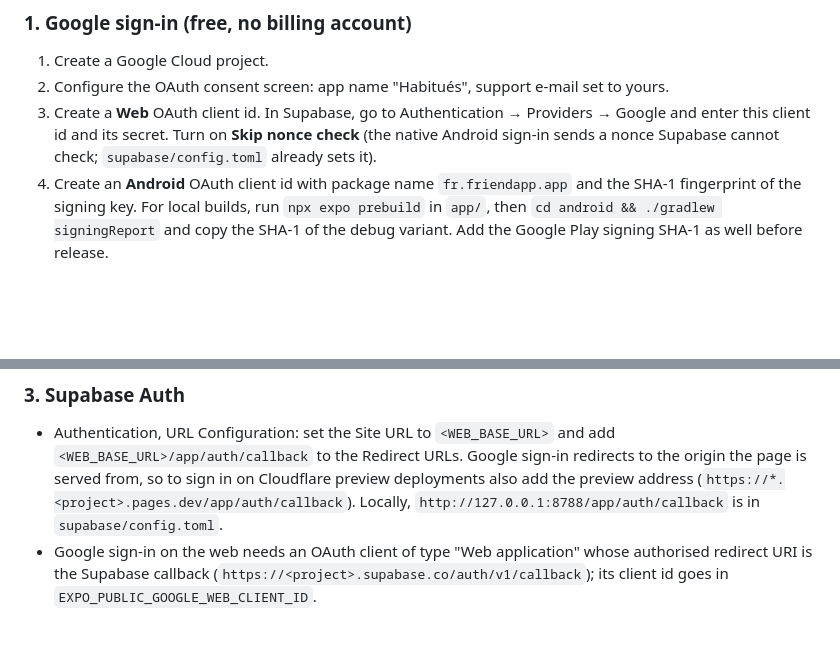
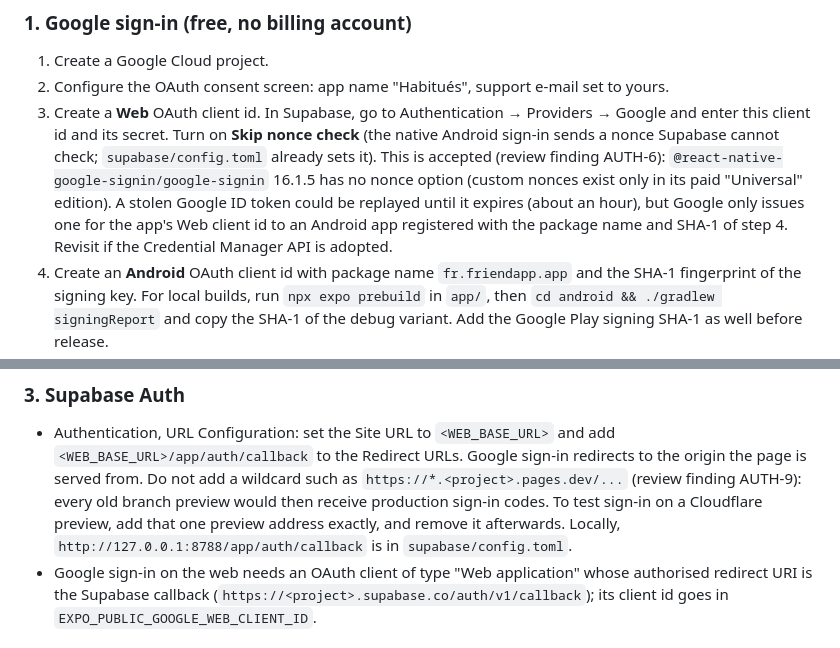
Before and after one commit to William-Aye/Habitu-s, a Markdown page: README.md, 2 parts joined by grey strips. GitHub-like rendering; blank space fills up the shorter version.

```diff
--- a/README.md
+++ b/README.md
@@ -57,7 +57,11 @@ Sign-up asks for a first name and an 18+ confirmation, nothing else.
 2. Configure the OAuth consent screen: app name "Habitués", support e-mail set to yours.
 3. Create a **Web** OAuth client id. In Supabase, go to Authentication → Providers → Google and
    enter this client id and its secret. Turn on **Skip nonce check** (the native Android sign-in
-   sends a nonce Supabase cannot check; `supabase/config.toml` already sets it).
+   sends a nonce Supabase cannot check; `supabase/config.toml` already sets it). This is accepted
+   (review finding AUTH-6): `@react-native-google-signin/google-signin` 16.1.5 has no nonce option
+   (custom nonces exist only in its paid "Universal" edition). A stolen Google ID token could be replayed
+   until it expires (about an hour), but Google only issues one for the app's Web client id to an Android
+   app registered with the package name and SHA-1 of step 4. Revisit if the Credential Manager API is adopted.
 4. Create an **Android** OAuth client id with package name `fr.friendapp.app` and the SHA-1
    fingerprint of the signing key. For local builds, run `npx expo prebuild` in `app/`, then
    `cd android && ./gradlew signingReport` and copy the SHA-1 of the debug variant. Add the
@@ -503,8 +551,9 @@ Android App Links: the same `EXPO_PUBLIC_WEB_BASE_URL` must be set when building
 
 - Authentication, URL Configuration: set the Site URL to `<WEB_BASE_URL>` and add
   `<WEB_BASE_URL>/app/auth/callback` to the Redirect URLs. Google sign-in redirects to the origin the page is
-  served from, so to sign in on Cloudflare preview deployments also add the preview address
-  (`https://*.<project>.pages.dev/app/auth/callback`). Locally, `http://127.0.0.1:8788/app/auth/callback` is in
+  served from. Do not add a wildcard such as `https://*.<project>.pages.dev/...` (review finding AUTH-9): every
+  old branch preview would then receive production sign-in codes. To test sign-in on a Cloudflare preview, add
+  that one preview address exactly, and remove it afterwards. Locally, `http://127.0.0.1:8788/app/auth/callback` is in
   `supabase/config.toml`.
 - Google sign-in on the web needs an OAuth client of type "Web application" whose authorised redirect URI
   is the Supabase callback (`https://<project>.supabase.co/auth/v1/callback`); its client id goes in
```
Also changed, not shown: other parts of README.md (+51 -7 lines).
